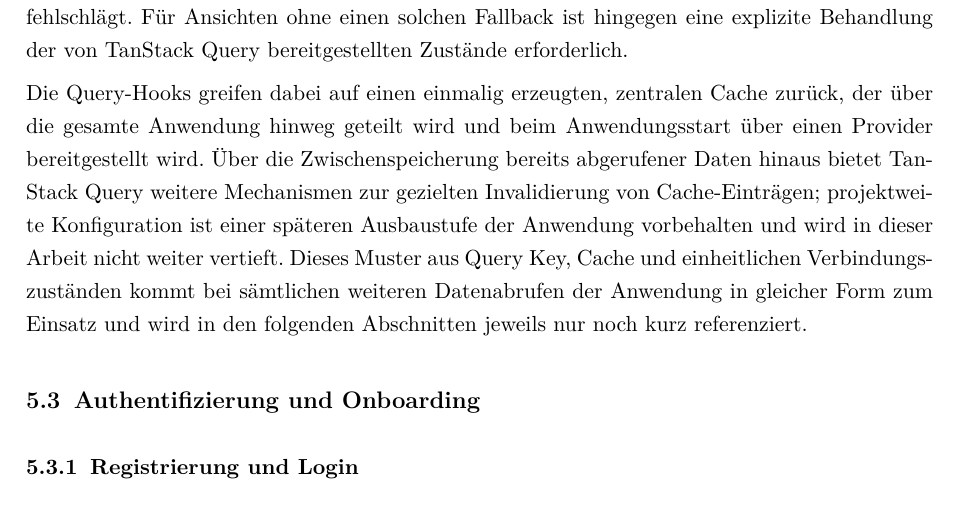
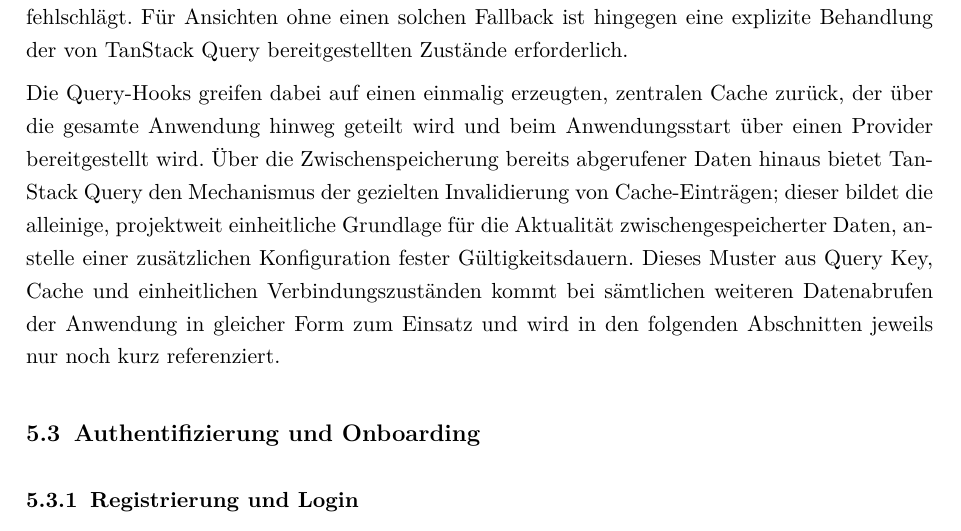
Before and after one commit to roudymh3-rgb/Bachelor-Arbeit-Roudy-Mouhammad, a LaTeX thesis (main.tex, which reads Kapitel/5_Prototypische_Umsetzung.tex): part of page 38 of 48, cut so that both start at the same text. Compiled offline with pdfLaTeX.

Commit message:
Qury Tanck

```diff
--- a/Kapitel/5_Prototypische_Umsetzung.tex
+++ b/Kapitel/5_Prototypische_Umsetzung.tex
@@ -154,19 +154,15 @@ Die Query-Hooks greifen dabei auf einen einmalig erzeugten,
 zentralen Cache zurück, der über die gesamte Anwendung hinweg
 geteilt wird und beim Anwendungsstart über einen Provider
 bereitgestellt wird. Über die Zwischenspeicherung bereits
-abgerufener Daten hinaus bietet TanStack Query weitere
-Mechanismen zur gezielten Invalidierung von Cache-Einträgen; projektweite Konfiguration ist einer späteren Ausbaustufe der
-Anwendung vorbehalten und wird in dieser Arbeit nicht weiter
-vertieft.
-% TODO (Roudy): Diesen Satz ("...spaeteren Ausbaustufe...")
-% nach dem Mentor-Gespraech zur Caching-Strategie ggf.
-% anpassen/konkretisieren -- der folgende Bruecken-Satz
-% (Query-Key/Cache-Mechanismus) bleibt davon unberuehrt und
-% muss nicht mehr geaendert werden.
-Dieses Muster aus Query Key, Cache und einheitlichen
-Verbindungszuständen kommt bei sämtlichen weiteren Datenabrufen
-der Anwendung in gleicher Form zum Einsatz und wird in den
-folgenden Abschnitten jeweils nur noch kurz referenziert.
+abgerufener Daten hinaus bietet TanStack Query den Mechanismus der
+gezielten Invalidierung von Cache-Einträgen; dieser bildet die
+alleinige, projektweit einheitliche Grundlage für die Aktualität
+zwischengespeicherter Daten, anstelle einer zusätzlichen
+Konfiguration fester Gültigkeitsdauern. Dieses Muster aus Query
+Key, Cache und einheitlichen Verbindungszuständen kommt bei
+sämtlichen weiteren Datenabrufen der Anwendung in gleicher Form
+zum Einsatz und wird in den folgenden Abschnitten jeweils nur
+noch kurz referenziert.
 \section{Authentifizierung und Onboarding}
 \label{sec:impl_auth}
 
```
